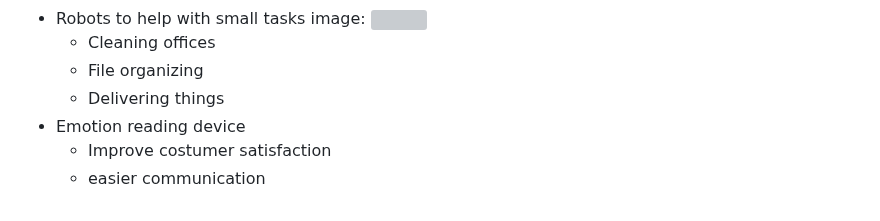
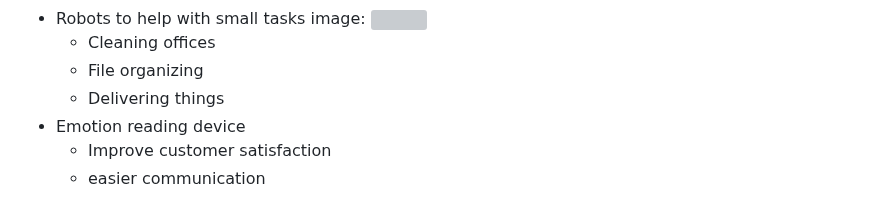
Before and after one commit to kaitlynd6133/sep10-freedom-project, a Markdown page: prep/content.md, the part around the change. Rendered like a GitHub page; grey boxes are pictures that could not be loaded.

```diff
--- a/prep/content.md
+++ b/prep/content.md
@@ -28,5 +28,5 @@ image: <img src="https://github.com/user-attachments/assets/9fbe67e6-c5c0-4a2b-8
   * File organizing
   * Delivering things
 * Emotion reading device
-  * Improve costumer satisfaction
+  * Improve customer satisfaction
   * easier communication
```
